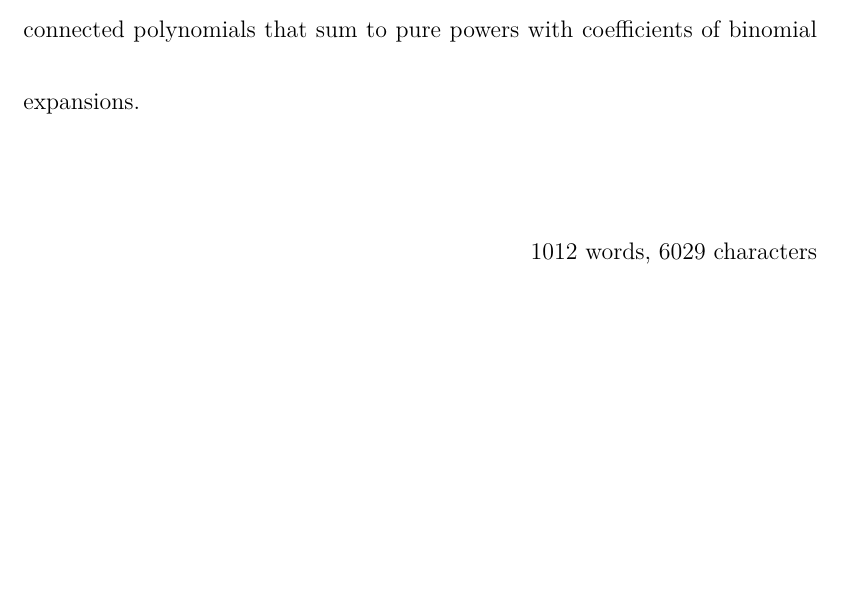
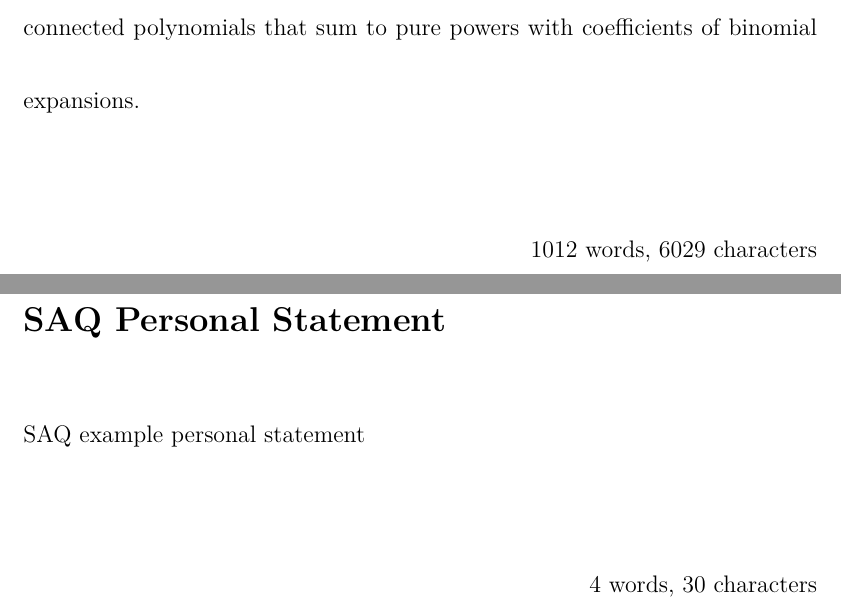
Before and after one commit to DoctorDalek1963/school, a LaTeX document (ps/main.tex): part of page 5 of 5 before the commit and two parts of pages 5 and 6 of 6 after it, the two joined at a grey line, cut so that both start at the same text, the shorter picture padded with empty space. Compiled offline with LuaLaTeX.

Commit message:
Separate main and SAQ PSes

```diff
--- a/ps/main.tex
+++ b/ps/main.tex
@@ -90,4 +92,12 @@ I watched Welch Labs' series on complex numbers, which has a fantastic visualiza
 Episode 2 of the Numberphile podcast is an interview with Ken Ribet about Fermat's Last Theorem. This episode is very interesting and gives a good overview of the story and touches on Wiles' proof. However, I wanted to investigate further. I watched some YouTube videos from Aleph 0 about elliptic curves and modular forms and got a very surface-level overview of the topic. Upon further research, I continued to learn more about the topic. I still don't understand it in much detail, but I get the gist and I love the connections between number theory and complex analysis. Connecting seemingly disconnected areas of mathematics like this is something I love, just like how I connected polynomials that sum to pure powers with coefficients of binomial expansions.
 \end{personalstatement}
 
+\vspace*{-6ex}
+\section*{SAQ Personal Statement}
+\vspace*{-6ex}
+
+\begin{personalstatement}
+SAQ example personal statement
+\end{personalstatement}
+
 \end{document}
```
Also changed, not shown: ps/main.tex (4 more changed lines).
